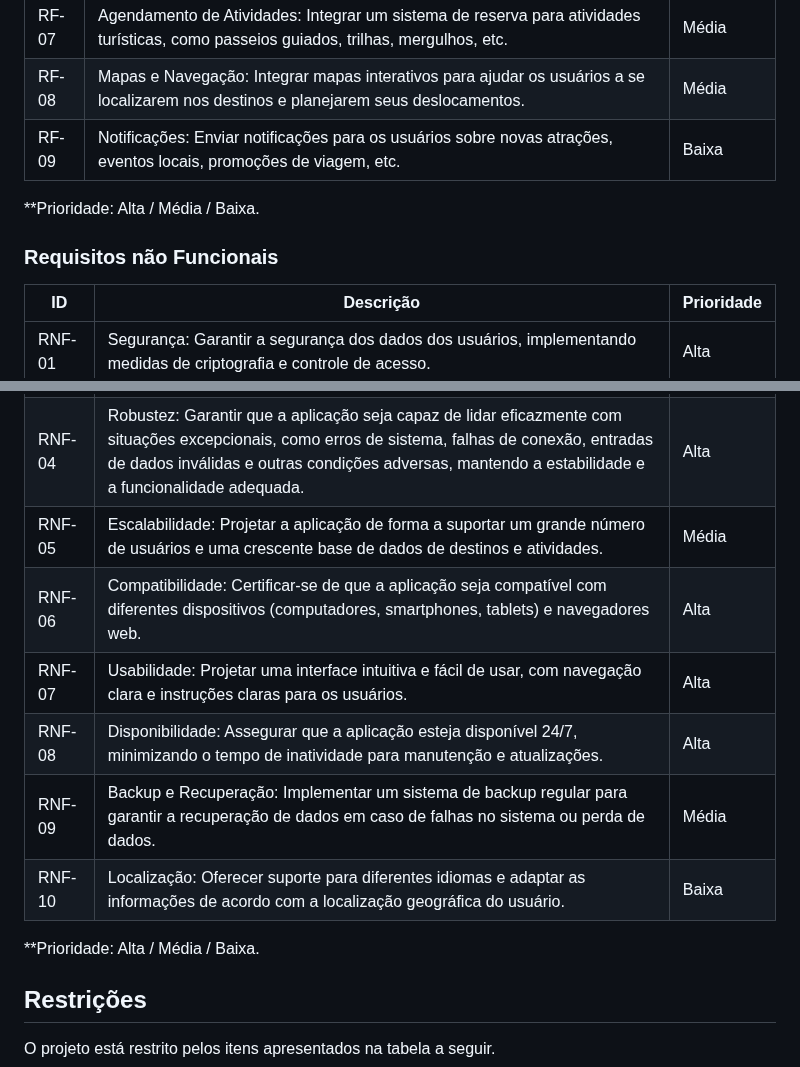
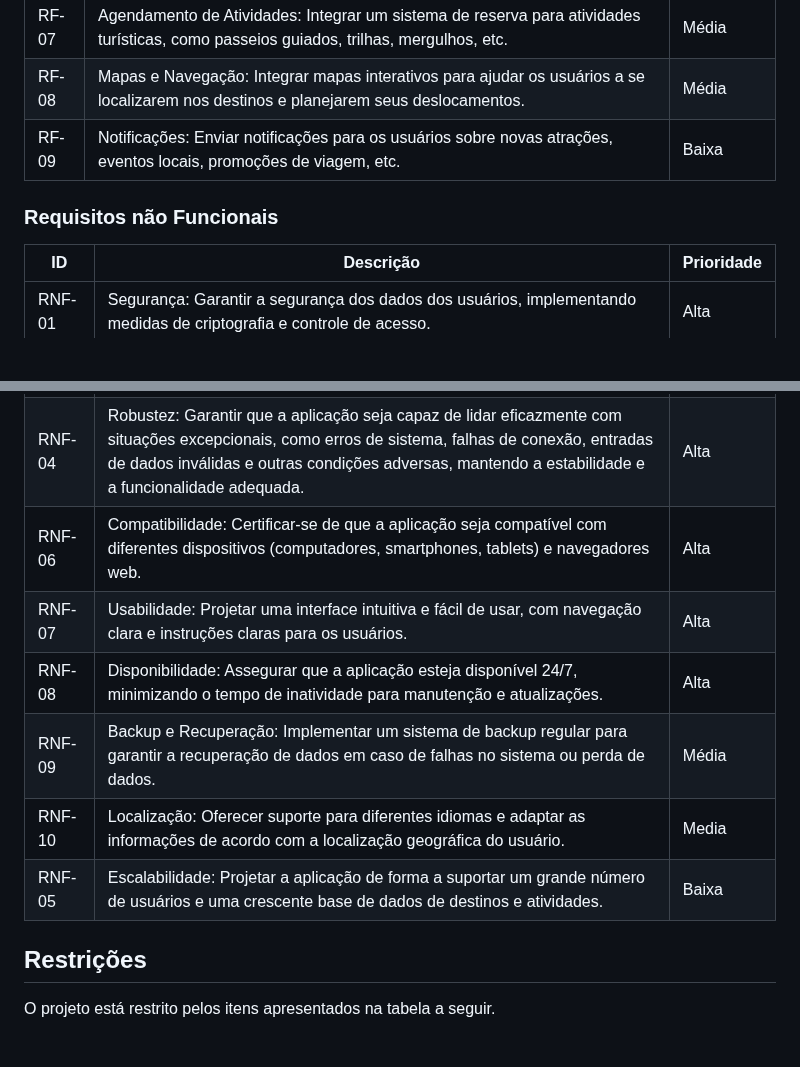
Before and after one commit to ICEI-PUC-Minas-PMV-ADS/pmv-ads-2024-1-e2-proj-int-t2-En-cantos_do_brasil, a Markdown page: docs/02-Especificação do Projeto.md, 2 parts joined by grey strips. Drawn GitHub-style; blank space fills up the shorter version.

Commit message:
Consertando os requisitos

```diff
--- a/docs/02-Especificação do Projeto.md
+++ b/docs/02-Especificação do Projeto.md
@@ -57,10 +57,7 @@ As tabelas que se seguem apresentam os requisitos funcionais e não funcionais q
 | RF-08 | Mapas e Navegação: Integrar mapas interativos para ajudar os usuários a se localizarem nos destinos e planejarem seus deslocamentos. | Média |
 | RF-09 | Notificações: Enviar notificações para os usuários sobre novas atrações, eventos locais, promoções de viagem, etc. | Baixa |
 
-**Prioridade: Alta / Média / Baixa.
-
 ### Requisitos não Funcionais
-
 
 |ID      | Descrição               |Prioridade |
 |--------|-------------------------|----|
@@ -68,15 +65,12 @@ As tabelas que se seguem apresentam os requisitos funcionais e não funcionais q
 | RNF-02 | Desempenho: Garantir que a aplicação seja responsiva e tenha um tempo de carregamento rápido, mesmo em áreas com conexões de internet lentas. | Alta |
 | RNF-03 | Confiabilidade: Garantir que a aplicação opere de maneira confiável e consistente, entregando resultados precisos e esperados sob condições normais de operação, promovendo assim a confiança dos usuários na plataforma. | Alta |
 | RNF-04 | Robustez: Garantir que a aplicação seja capaz de lidar eficazmente com situações excepcionais, como erros de sistema, falhas de conexão, entradas de dados inválidas e outras condições adversas, mantendo a estabilidade e a funcionalidade adequada. | Alta |
-| RNF-05 | Escalabilidade: Projetar a aplicação de forma a suportar um grande número de usuários e uma crescente base de dados de destinos e atividades. | Média |
 | RNF-06 | Compatibilidade: Certificar-se de que a aplicação seja compatível com diferentes dispositivos (computadores, smartphones, tablets) e navegadores web. | Alta |
 | RNF-07 | Usabilidade: Projetar uma interface intuitiva e fácil de usar, com navegação clara e instruções claras para os usuários. | Alta |
 | RNF-08 | Disponibilidade: Assegurar que a aplicação esteja disponível 24/7, minimizando o tempo de inatividade para manutenção e atualizações. | Alta |
 | RNF-09 | Backup e Recuperação: Implementar um sistema de backup regular para garantir a recuperação de dados em caso de falhas no sistema ou perda de dados. | Média |
-| RNF-10 | Localização: Oferecer suporte para diferentes idiomas e adaptar as informações de acordo com a localização geográfica do usuário. | Baixa |
-
-**Prioridade: Alta / Média / Baixa.
-
+| RNF-10 | Localização: Oferecer suporte para diferentes idiomas e adaptar as informações de acordo com a localização geográfica do usuário. | Media |
+| RNF-05 | Escalabilidade: Projetar a aplicação de forma a suportar um grande número de usuários e uma crescente base de dados de destinos e atividades. | Baixa |
 
 ## Restrições
 
```
